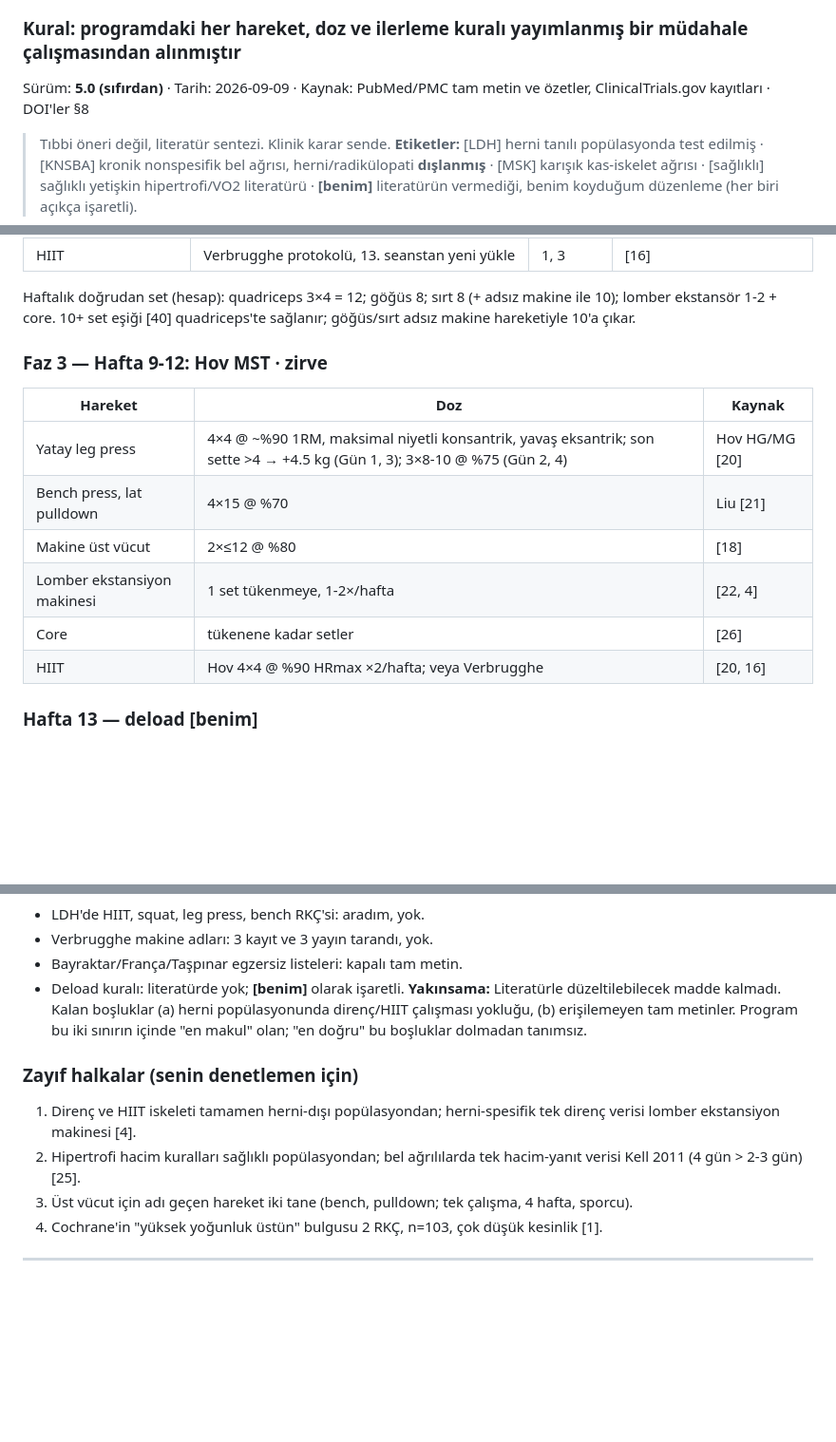
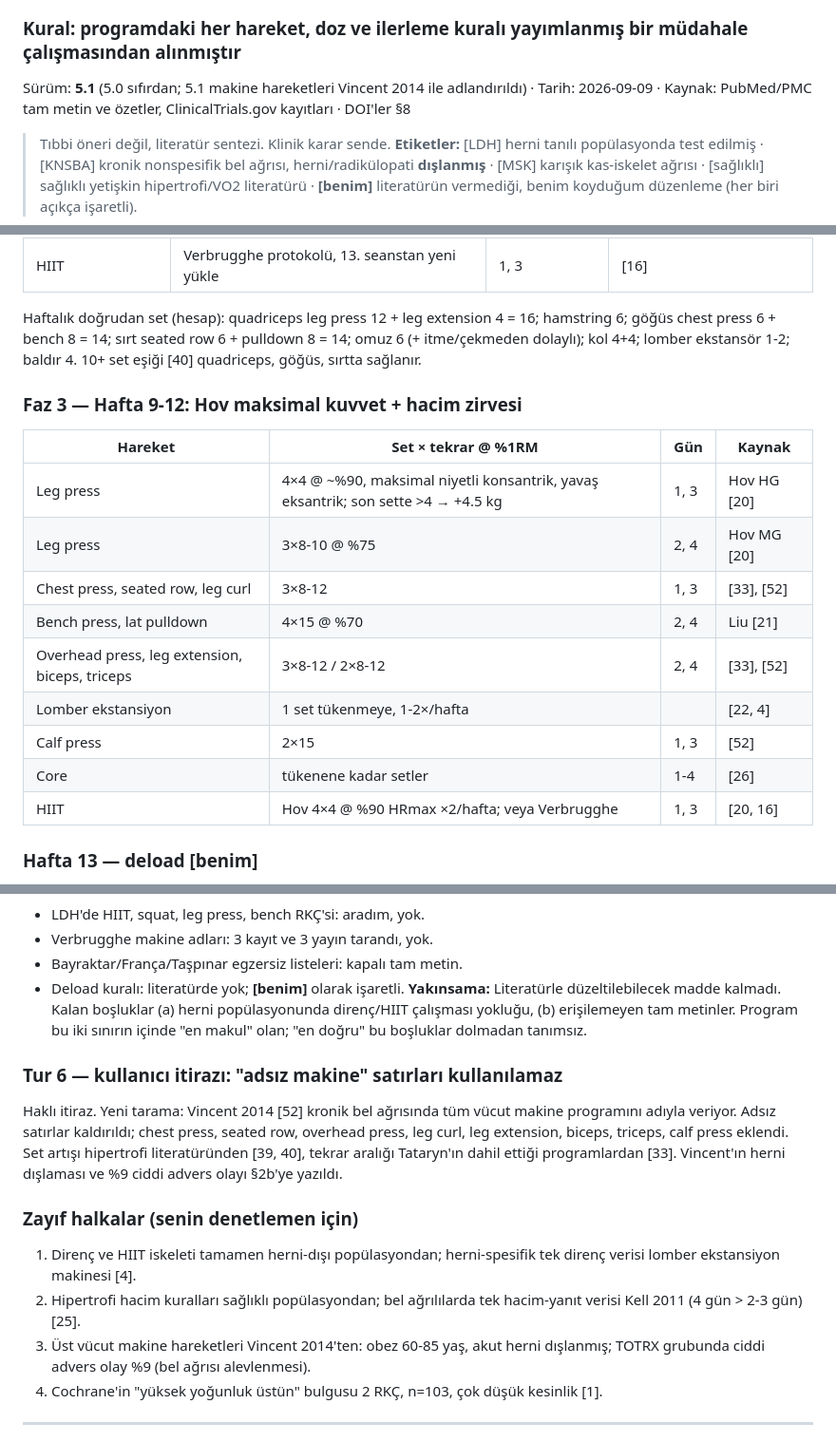
Before and after one commit to gokhanbirsen1992-sketch/sunu-, a Markdown page: docs/spor-programi-bel-fitigi.md, 3 parts joined by grey strips. Shown at 95% size. GitHub-like rendering; blank space fills up the shorter version.

```diff
--- a/docs/spor-programi-bel-fitigi.md
+++ b/docs/spor-programi-bel-fitigi.md
@@ -2,7 +2,7 @@
 ### Hedef: kas kazanımı · genel sağlık · aerobik (efor) kapasitesi
 ### Kural: programdaki her hareket, doz ve ilerleme kuralı yayımlanmış bir müdahale çalışmasından alınmıştır
 
-Sürüm: **5.0 (sıfırdan)** · Tarih: 2026-09-09 · Kaynak: PubMed/PMC tam metin ve özetler, ClinicalTrials.gov kayıtları · DOI'ler §8
+Sürüm: **5.1** (5.0 sıfırdan; 5.1 makine hareketleri Vincent 2014 ile adlandırıldı) · Tarih: 2026-09-09 · Kaynak: PubMed/PMC tam metin ve özetler, ClinicalTrials.gov kayıtları · DOI'ler §8
 
 > Tıbbi öneri değil, literatür sentezi. Klinik karar sende.
 > **Etiketler:** [LDH] herni tanılı popülasyonda test edilmiş · [KNSBA] kronik nonspesifik bel ağrısı, herni/radikülopati **dışlanmış** · [MSK] karışık kas-iskelet ağrısı · [sağlıklı] sağlıklı yetişkin hipertrofi/VO2 literatürü · **[benim]** literatürün vermediği, benim koyduğum düzenleme (her biri açıkça işaretli).
@@ -116,17 +136,19 @@ Direnç ilerlemesi: iki ardışık seansta >10 tekrar → yük ↑ [18]. HIIT: h
 | HIIT | Verbrugghe protokolü, 13. seanstan yeni yükle | 1, 3 | [16] |
 
-Haftalık doğrudan set (hesap): quadriceps 3×4 = 12; göğüs 8; sırt 8 (+ adsız makine ile 10); lomber ekstansör 1-2 + core. 10+ set eşiği [40] quadriceps'te sağlanır; göğüs/sırt adsız makine hareketiyle 10'a çıkar.
+Haftalık doğrudan set (hesap): quadriceps leg press 12 + leg extension 4 = 16; hamstring 6; göğüs chest press 6 + bench 8 = 14; sırt seated row 6 + pulldown 8 = 14; omuz 6 (+ itme/çekmeden dolaylı); kol 4+4; lomber ekstansör 1-2; baldır 4. 10+ set eşiği [40] quadriceps, göğüs, sırtta sağlanır.
 
-### Faz 3 — Hafta 9-12: Hov MST · zirve
-
-| Hareket | Doz | Kaynak |
-|---|---|---|
-| Yatay leg press | 4×4 @ ~%90 1RM, maksimal niyetli konsantrik, yavaş eksantrik; son sette >4 → +4.5 kg (Gün 1, 3); 3×8-10 @ %75 (Gün 2, 4) | Hov HG/MG [20] |
-| Bench press, lat pulldown | 4×15 @ %70 | Liu [21] |
-| Makine üst vücut | 2×≤12 @ %80 | [18] |
-| Lomber ekstansiyon makinesi | 1 set tükenmeye, 1-2×/hafta | [22, 4] |
-| Core | tükenene kadar setler | [26] |
-| HIIT | Hov 4×4 @ %90 HRmax ×2/hafta; veya Verbrugghe | [20, 16] |
+### Faz 3 — Hafta 9-12: Hov maksimal kuvvet + hacim zirvesi
+| Hareket | Set × tekrar @ %1RM | Gün | Kaynak |
+|---|---|---|---|
+| Leg press | 4×4 @ ~%90, maksimal niyetli konsantrik, yavaş eksantrik; son sette >4 → +4.5 kg | 1, 3 | Hov HG [20] |
+| Leg press | 3×8-10 @ %75 | 2, 4 | Hov MG [20] |
+| Chest press, seated row, leg curl | 3×8-12 | 1, 3 | [33], [52] |
+| Bench press, lat pulldown | 4×15 @ %70 | 2, 4 | Liu [21] |
+| Overhead press, leg extension, biceps, triceps | 3×8-12 / 2×8-12 | 2, 4 | [33], [52] |
+| Lomber ekstansiyon | 1 set tükenmeye, 1-2×/hafta | | [22, 4] |
+| Calf press | 2×15 | 1, 3 | [52] |
+| Core | tükenene kadar setler | 1-4 | [26] |
+| HIIT | Hov 4×4 @ %90 HRmax ×2/hafta; veya Verbrugghe | 1, 3 | [20, 16] |
 
 ### Hafta 13 — deload **[benim]**
 Literatürde deload kuralı yok. Kim 2010: 6 hafta tam bırakma → kuvvet kaybı [4]. Tamamen bırakma; set sayısını yarıya indir, HIIT yerine Zone-2 bisiklet. Sonra §7 ölçümleri, ikinci 12 hafta.
@@ -194,10 +216,13 @@ Verbrugghe, Hov, Liu, Steele, Kell dozları alındı.
 - Deload kuralı: literatürde yok; **[benim]** olarak işaretli.
 **Yakınsama:** Literatürle düzeltilebilecek madde kalmadı. Kalan boşluklar (a) herni popülasyonunda direnç/HIIT çalışması yokluğu, (b) erişilemeyen tam metinler. Program bu iki sınırın içinde "en makul" olan; "en doğru" bu boşluklar dolmadan tanımsız.
 
+### Tur 6 — kullanıcı itirazı: "adsız makine" satırları kullanılamaz
+Haklı itiraz. Yeni tarama: Vincent 2014 [52] kronik bel ağrısında tüm vücut makine programını adıyla veriyor. Adsız satırlar kaldırıldı; chest press, seated row, overhead press, leg curl, leg extension, biceps, triceps, calf press eklendi. Set artışı hipertrofi literatüründen [39, 40], tekrar aralığı Tataryn'ın dahil ettiği programlardan [33]. Vincent'ın herni dışlaması ve %9 ciddi advers olayı §2b'ye yazıldı.
+
 ### Zayıf halkalar (senin denetlemen için)
 1. Direnç ve HIIT iskeleti tamamen herni-dışı popülasyondan; herni-spesifik tek direnç verisi lomber ekstansiyon makinesi [4].
 2. Hipertrofi hacim kuralları sağlıklı popülasyondan; bel ağrılılarda tek hacim-yanıt verisi Kell 2011 (4 gün > 2-3 gün) [25].
-3. Üst vücut için adı geçen hareket iki tane (bench, pulldown; tek çalışma, 4 hafta, sporcu).
+3. Üst vücut makine hareketleri Vincent 2014'ten: obez 60-85 yaş, akut herni dışlanmış; TOTRX grubunda ciddi advers olay %9 (bel ağrısı alevlenmesi).
 4. Cochrane'in "yüksek yoğunluk üstün" bulgusu 2 RKÇ, n=103, çok düşük kesinlik [1].
 
 ---
```
Also changed, not shown: other parts of docs/spor-programi-bel-fitigi.md (+38 -17 lines).
